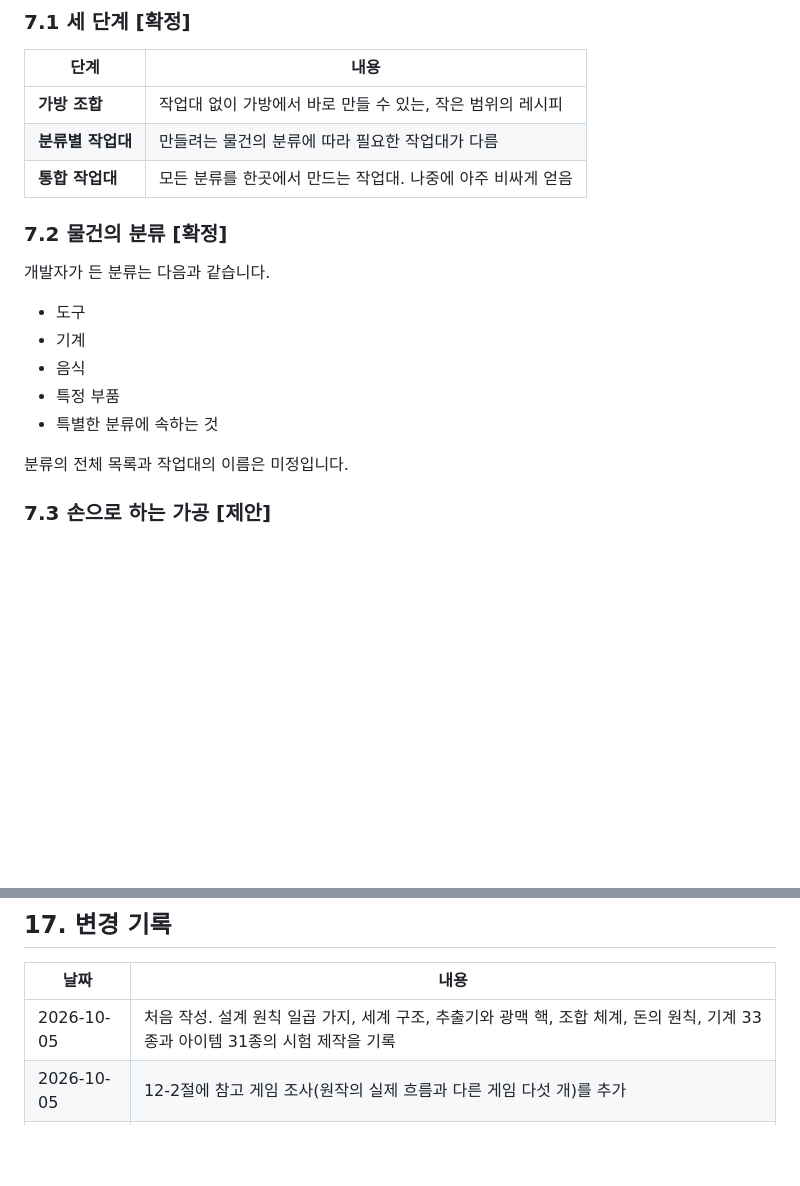
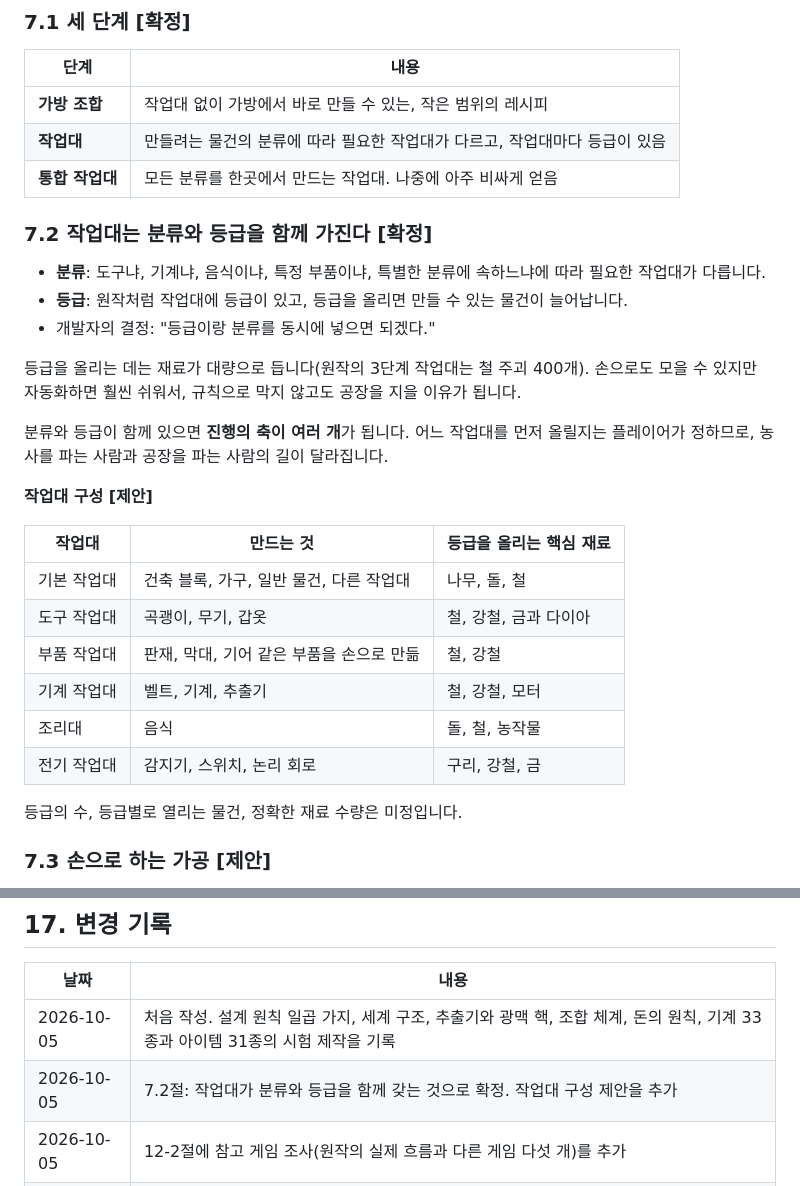
Before and after one commit to soaq1/roblox-factory, a Markdown page: docs/game-design.md, 2 parts joined by grey strips. GitHub-like rendering; blank space fills up the shorter version.

Commit message:
Record workbench categories and tiers in the design document
Co-Authored-By: Claude Opus 5.5 (1M context) <noreply@anthropic.com>
Claude-Session: https://claude.ai/code/session_01AnsQXNCdCLoccEmJw4BhkV

```diff
--- a/docs/game-design.md
+++ b/docs/game-design.md
@@ -276,20 +276,31 @@
 | 단계 | 내용 |
 |---|---|
 | **가방 조합** | 작업대 없이 가방에서 바로 만들 수 있는, 작은 범위의 레시피 |
-| **분류별 작업대** | 만들려는 물건의 분류에 따라 필요한 작업대가 다름 |
+| **작업대** | 만들려는 물건의 분류에 따라 필요한 작업대가 다르고, 작업대마다 등급이 있음 |
 | **통합 작업대** | 모든 분류를 한곳에서 만드는 작업대. 나중에 아주 비싸게 얻음 |
 
-### 7.2 물건의 분류 [확정]
+### 7.2 작업대는 분류와 등급을 함께 가진다 [확정]
 
-개발자가 든 분류는 다음과 같습니다.
+- **분류**: 도구냐, 기계냐, 음식이냐, 특정 부품이냐, 특별한 분류에 속하느냐에 따라 필요한 작업대가 다릅니다.
+- **등급**: 원작처럼 작업대에 등급이 있고, 등급을 올리면 만들 수 있는 물건이 늘어납니다.
+- 개발자의 결정: "등급이랑 분류를 동시에 넣으면 되겠다."
 
-- 도구
-- 기계
-- 음식
-- 특정 부품
-- 특별한 분류에 속하는 것
+등급을 올리는 데는 재료가 대량으로 듭니다(원작의 3단계 작업대는 철 주괴 400개). 손으로도 모을 수 있지만 자동화하면 훨씬 쉬워서, 규칙으로 막지 않고도 공장을 지을 이유가 됩니다.
 
-분류의 전체 목록과 작업대의 이름은 미정입니다.
+분류와 등급이 함께 있으면 **진행의 축이 여러 개**가 됩니다. 어느 작업대를 먼저 올릴지는 플레이어가 정하므로, 농사를 파는 사람과 공장을 파는 사람의 길이 달라집니다.
+
+**작업대 구성 [제안]**
+
+| 작업대 | 만드는 것 | 등급을 올리는 핵심 재료 |
+|---|---|---|
+| 기본 작업대 | 건축 블록, 가구, 일반 물건, 다른 작업대 | 나무, 돌, 철 |
+| 도구 작업대 | 곡괭이, 무기, 갑옷 | 철, 강철, 금과 다이아 |
+| 부품 작업대 | 판재, 막대, 기어 같은 부품을 손으로 만듦 | 철, 강철 |
+| 기계 작업대 | 벨트, 기계, 추출기 | 철, 강철, 모터 |
+| 조리대 | 음식 | 돌, 철, 농작물 |
+| 전기 작업대 | 감지기, 스위치, 논리 회로 | 구리, 강철, 금 |
+
+등급의 수, 등급별로 열리는 물건, 정확한 재료 수량은 미정입니다.
 
 ### 7.3 손으로 하는 가공 [제안]
 
@@ -915,6 +926,7 @@ python3 art/build_catalog.py
 | 날짜 | 내용 |
 |---|---|
 | 2026-10-05 | 처음 작성. 설계 원칙 일곱 가지, 세계 구조, 추출기와 광맥 핵, 조합 체계, 돈의 원칙, 기계 33종과 아이템 31종의 시험 제작을 기록 |
+| 2026-10-05 | 7.2절: 작업대가 분류와 등급을 함께 갖는 것으로 확정. 작업대 구성 제안을 추가 |
 | 2026-10-05 | 12-2절에 참고 게임 조사(원작의 실제 흐름과 다른 게임 다섯 개)를 추가 |
 | 2026-10-05 | 8.9절(철이 모든 것의 기본)과 8.10절(생산물이 갈 곳)을 추가 |
 | 2026-10-05 | 10.4절에 원작의 거래 수단 네 가지(버리기, 거래창, 자판기, 섬 공개 목록)를 기록 |
```
